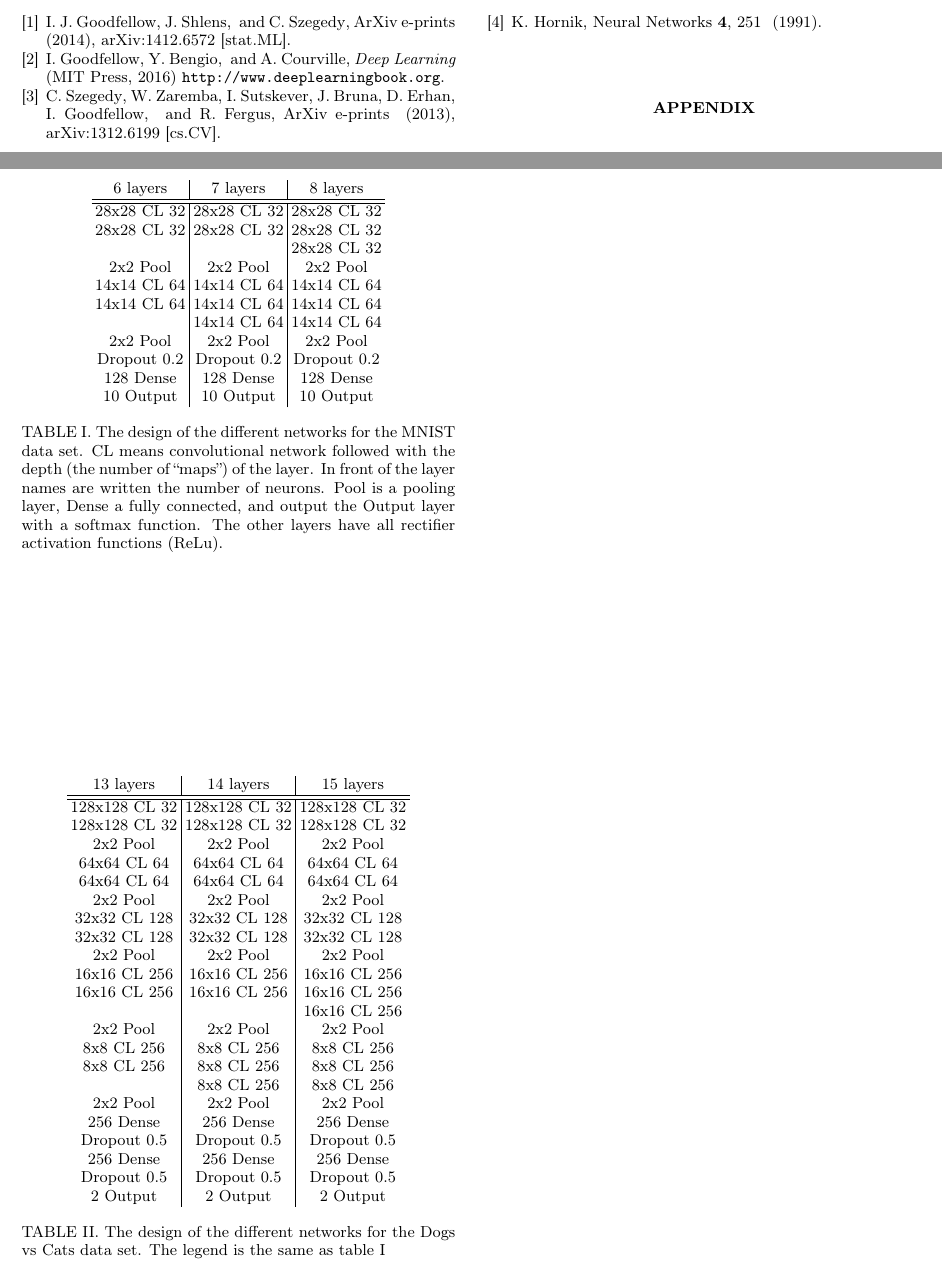
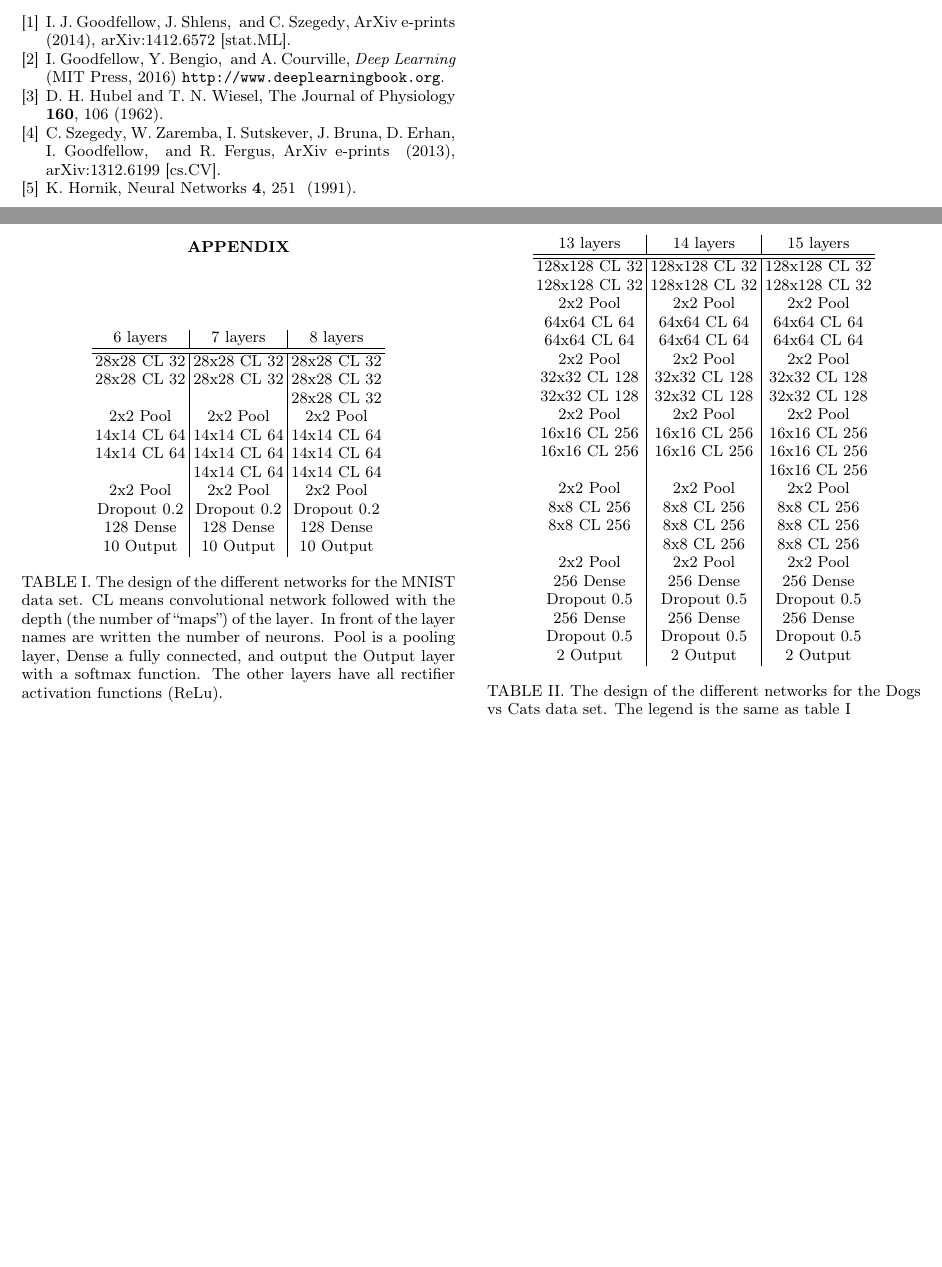
Before and after one commit to jdehning/adversarial-examples, a LaTeX problem sheet (report/report_adv_examples.tex, which reads report/refs.bib): two parts of pages 4 and 5 of 5, joined at a grey line, cut so that both start at the same text, the shorter picture padded with empty space. Compiled offline with pdfLaTeX.

Commit message:
added refs

```diff
--- a/report/refs.bib
+++ b/report/refs.bib
@@ -43,0 +47,5 @@
+  Journal                  = {The Journal of Physiology},
+  Year                     = {1962},
+  Number                   = {1},
+  Pages                    = {106--154},
+  Volume                   = {160},
--- a/report/report_adv_examples.tex
+++ b/report/report_adv_examples.tex
@@ -245,9 +245,11 @@ Furthermore, it seems that networks become a lot more vulnerable regarding adver
 
 \bibliography{refs}
 
+\clearpage
+
 \section*{Appendix}
 
-\begin{table}
+\begin{table}[h]
 \begin{tabular}{c | c | c}
 6 layers & 7 layers & 8 layers  \\ \hline\hline
 28x28 CL 32 & 28x28 CL 32 & 28x28 CL 32 \\
@@ -266,7 +268,7 @@ Dropout 0.2 & Dropout 0.2 & Dropout 0.2\\
 \label{tab:mnist_netw}
 \end{table}
 
-\begin{table}
+\begin{table}[h]
 \begin{tabular}{c | c | c}
 13 layers & 14 layers & 15 layers  \\ \hline\hline
 128x128 CL 32 & 128x128 CL 32 & 128x128 CL 32 \\
```
Also changed, not shown: report/refs.bib (9 more changed lines), report/report_adv_examples.tex (8 more changed lines).
